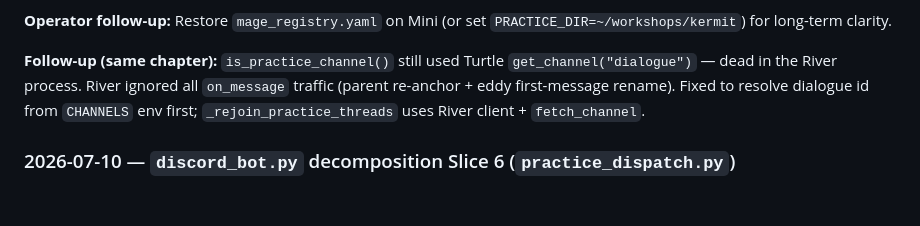
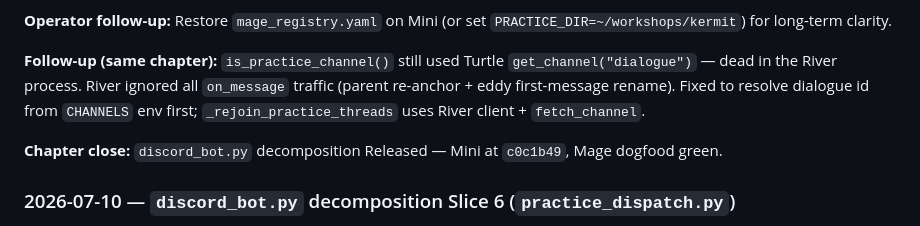
Before and after one commit to malteristo/turtleos, a Markdown page: docs/learnings.md, the part around the change. Rendered like a GitHub page; blank space fills up the shorter version.

Commit message:
Release discord_bot decomposition chapter.
Mark chapter Released and matrix row Aligned after Mini deploy and
Mage dogfood at c0c1b49.

Co-authored-by: Cursor <cursoragent@cursor.com>

```diff
--- a/docs/learnings.md
+++ b/docs/learnings.md
@@ -20,6 +20,8 @@ Append to this file after each research cycle — it persists across sessions.
 **Operator follow-up:** Restore `mage_registry.yaml` on Mini (or set `PRACTICE_DIR=~/workshops/kermit`) for long-term clarity.
 
 **Follow-up (same chapter):** `is_practice_channel()` still used Turtle `get_channel("dialogue")` — dead in the River process. River ignored all `on_message` traffic (parent re-anchor + eddy first-message rename). Fixed to resolve dialogue id from `CHANNELS` env first; `_rejoin_practice_threads` uses River client + `fetch_channel`.
+
+**Chapter close:** `discord_bot.py` decomposition Released — Mini at `c0c1b49`, Mage dogfood green.
 
 ### 2026-07-10 — `discord_bot.py` decomposition Slice 6 (`practice_dispatch.py`)
 
```
Also changed, not shown: docs/chapters/2026-07-10-decomposition-discord-bot.md (+1 -1 lines), docs/traceability-matrix.md (+1 -1 lines).
